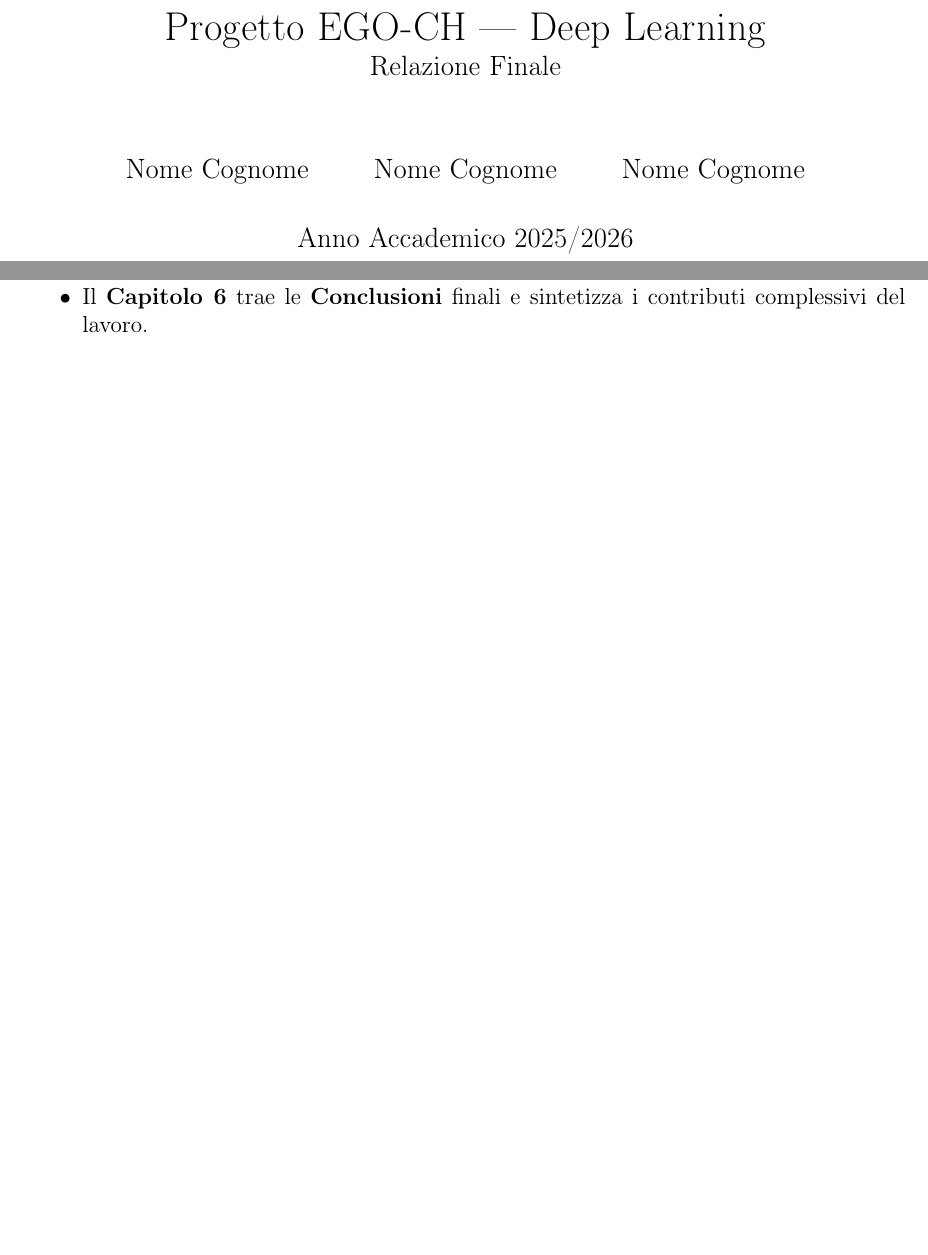
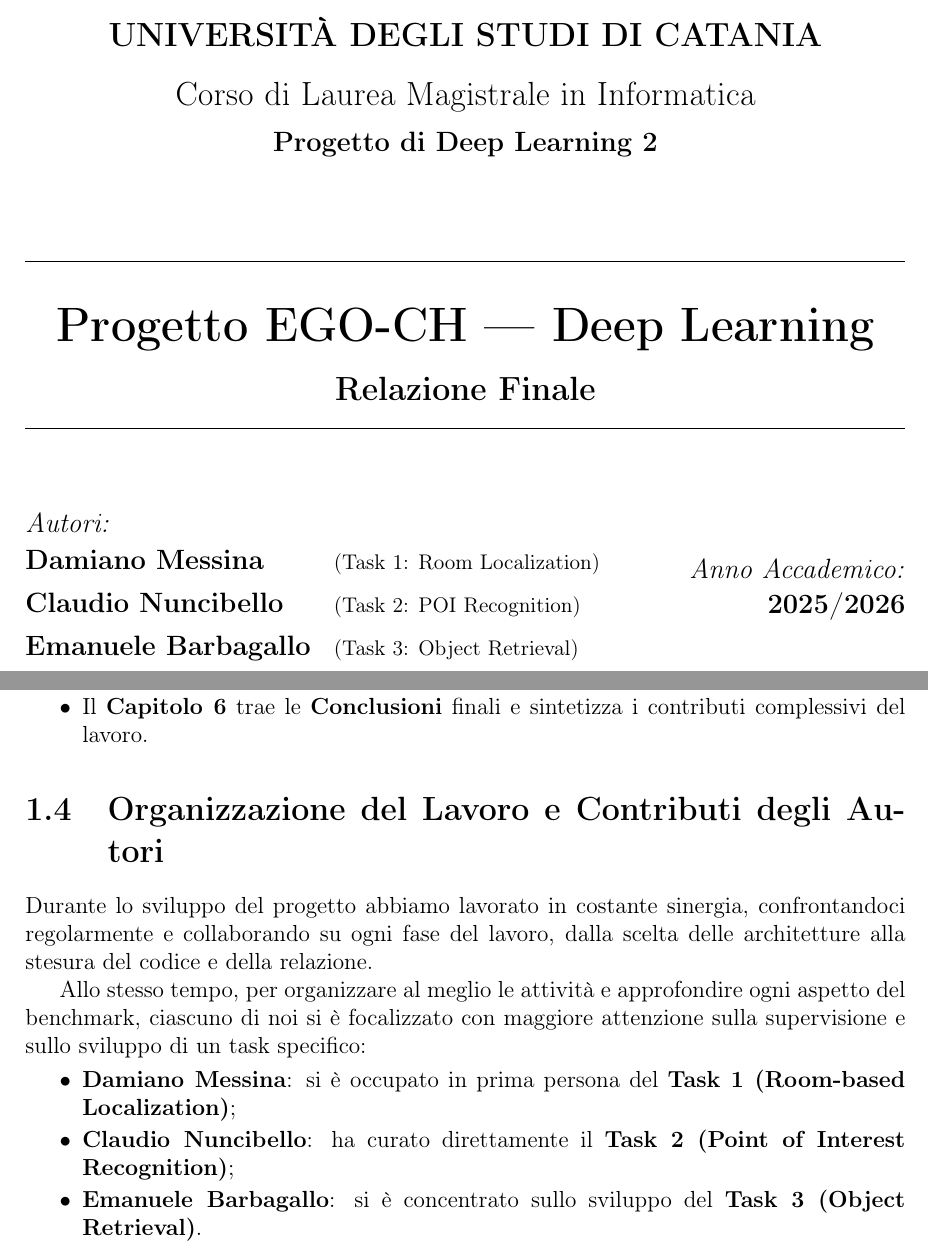
Before and after one commit to DamiaThG/EGO-CH-DL1, a LaTeX document (relazione.tex): two parts of pages 1 and 6 of 29, joined at a grey line, cut at the place of the change, the shorter picture padded with empty space. Compiled offline with pdfLaTeX.

Commit message:
docs: redesign title page, add author contribution section, and adjust table scaling in project report

```diff
--- a/relazione.tex
+++ b/relazione.tex
@@ -36,14 +36,41 @@
 % Percorso delle immagini
 \graphicspath{{Scripts/Task2_Object_Recognition/runs/detect/}}
 
-\title{Progetto EGO-CH --- Deep Learning\\
-\large Relazione Finale}
-\author{Nome Cognome \and Nome Cognome \and Nome Cognome}
-\date{Anno Accademico 2025/2026}
-
 \begin{document}
 
-\maketitle
+\begin{titlepage}
+\centering
+{\bfseries \Large UNIVERSITÀ DEGLI STUDI DI CATANIA \par}
+\vspace{0.3cm}
+{\Large Corso di Laurea Magistrale in Informatica \par}
+\vspace{0.2cm}
+{\large \textbf{Progetto di Deep Learning 2} \par}
+\vspace{1.5cm}
+\rule{\linewidth}{0.6pt} \\[0.4cm]
+{\huge \bfseries Progetto EGO-CH --- Deep Learning \\[0.3cm] \Large Relazione Finale \par}
+\rule{\linewidth}{0.6pt} \\[1.5cm]
+
+\begin{minipage}{0.70\textwidth}
+\begin{flushleft} \large
+\emph{Autori:}\\[0.2cm]
+\begin{tabular}{@{} l l @{}}
+\textbf{Damiano Messina} & {\small (Task 1: Room Localization)} \\[0.15cm]
+\textbf{Claudio Nuncibello} & {\small (Task 2: POI Recognition)} \\[0.15cm]
+\textbf{Emanuele Barbagallo} & {\small (Task 3: Object Retrieval)}
+\end{tabular}
+\end{flushleft}
+\end{minipage}%
+\hfill
+\begin{minipage}{0.28\textwidth}
+\begin{flushright} \large
+\emph{Anno Accademico:}\\
+\textbf{2025/2026}
+\end{flushright}
+\end{minipage}
+
+\vfill
+\end{titlepage}
+
 \tableofcontents
 \newpage
 
@@ -91,6 +118,17 @@ La relazione è strutturata come segue:
     \item Il \textbf{Capitolo 4} analizza il \textbf{Task 2 (Point of Interest Recognition)}, illustrando l'approccio end-to-end con YOLOv8 nelle varianti Nano e X-Large.
     \item Il \textbf{Capitolo 5} presenta il \textbf{Task 3 (Object Retrieval)}, descrivendo il matching nello spazio latente di DINOv2 mediante Cosine Similarity e la risoluzione del \emph{Domain Shift}.
     \item Il \textbf{Capitolo 6} trae le \textbf{Conclusioni} finali e sintetizza i contributi complessivi del lavoro.
+\end{itemize}
+
+\section{Organizzazione del Lavoro e Contributi degli Autori}
+
+Durante lo sviluppo del progetto abbiamo lavorato in costante sinergia, confrontandoci regolarmente e collaborando su ogni fase del lavoro, dalla scelta delle architetture alla stesura del codice e della relazione.
+
+Allo stesso tempo, per organizzare al meglio le attività e approfondire ogni aspetto del benchmark, ciascuno di noi si è focalizzato con maggiore attenzione sulla supervisione e sullo sviluppo di un task specifico:
+\begin{itemize}
+    \item \textbf{Damiano Messina}: si è occupato in prima persona del \textbf{Task 1 (Room-based Localization)};
+    \item \textbf{Claudio Nuncibello}: ha curato direttamente il \textbf{Task 2 (Point of Interest Recognition)};
+    \item \textbf{Emanuele Barbagallo}: si è concentrato sullo sviluppo del \textbf{Task 3 (Object Retrieval)}.
 \end{itemize}
 
 
```
Also changed, not shown: relazione.pdf, relazione.tex (4 more changed lines).
